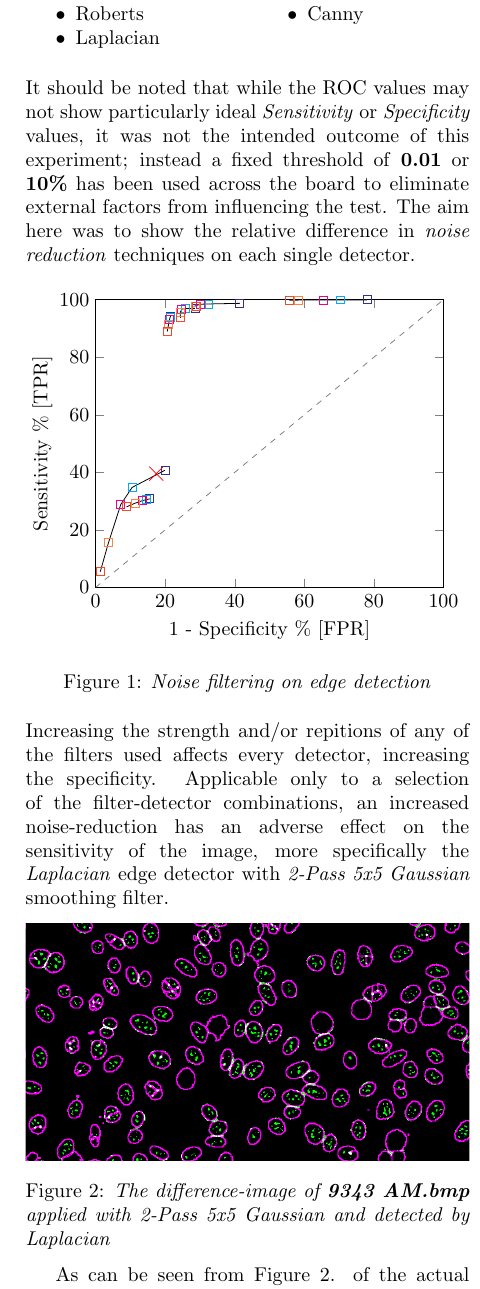
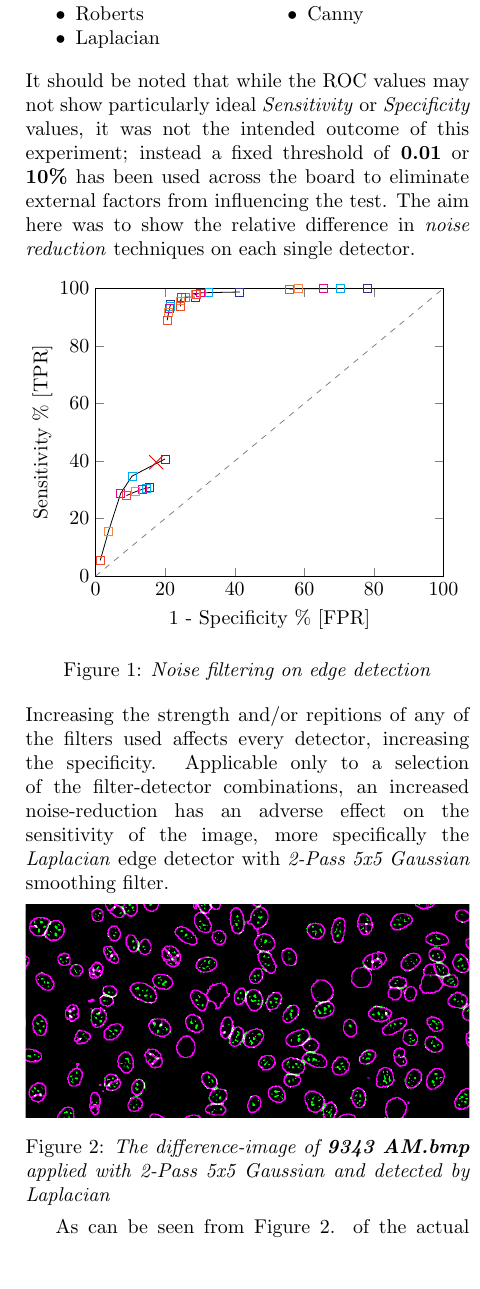
Before and after one commit to frebib/compvis-edge-detection, a LaTeX document (report.tex): part of one column of page 2 of 3, cut so that both start at the same text, the shorter picture padded with empty space. Compiled offline with pdfLaTeX.

Commit message:
Squish the picture in

```diff
--- a/report.tex
+++ b/report.tex
@@ -303,7 +303,7 @@ The edge detectors used in the following test are:
     \centering
         \adjincludegraphics[
             width=\textwidth,
-            trim={{.2\width} {.3\height} {.2\width} {.3\height}},
+            trim={{.2\width} {.32\height} {.2\width} {.32\height}},
             clip
         ]{diff-lapl-c1-gaus5-p2.png}
     \captionof{figure}{\emph{The difference-image of \textbf{9343 AM.bmp} applied with 2-Pass 5x5 Gaussian and detected by Laplacian}\label{fig:diff}}
```
